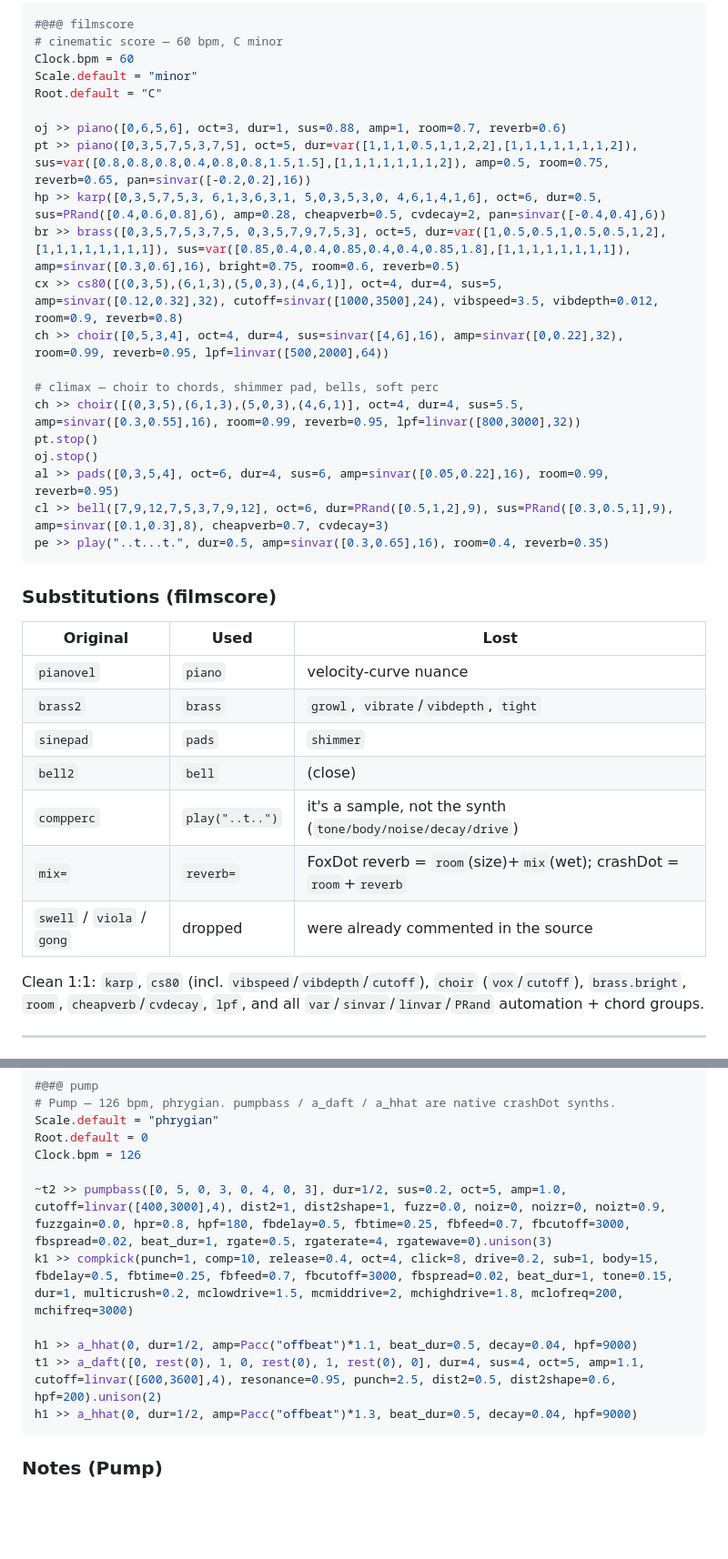
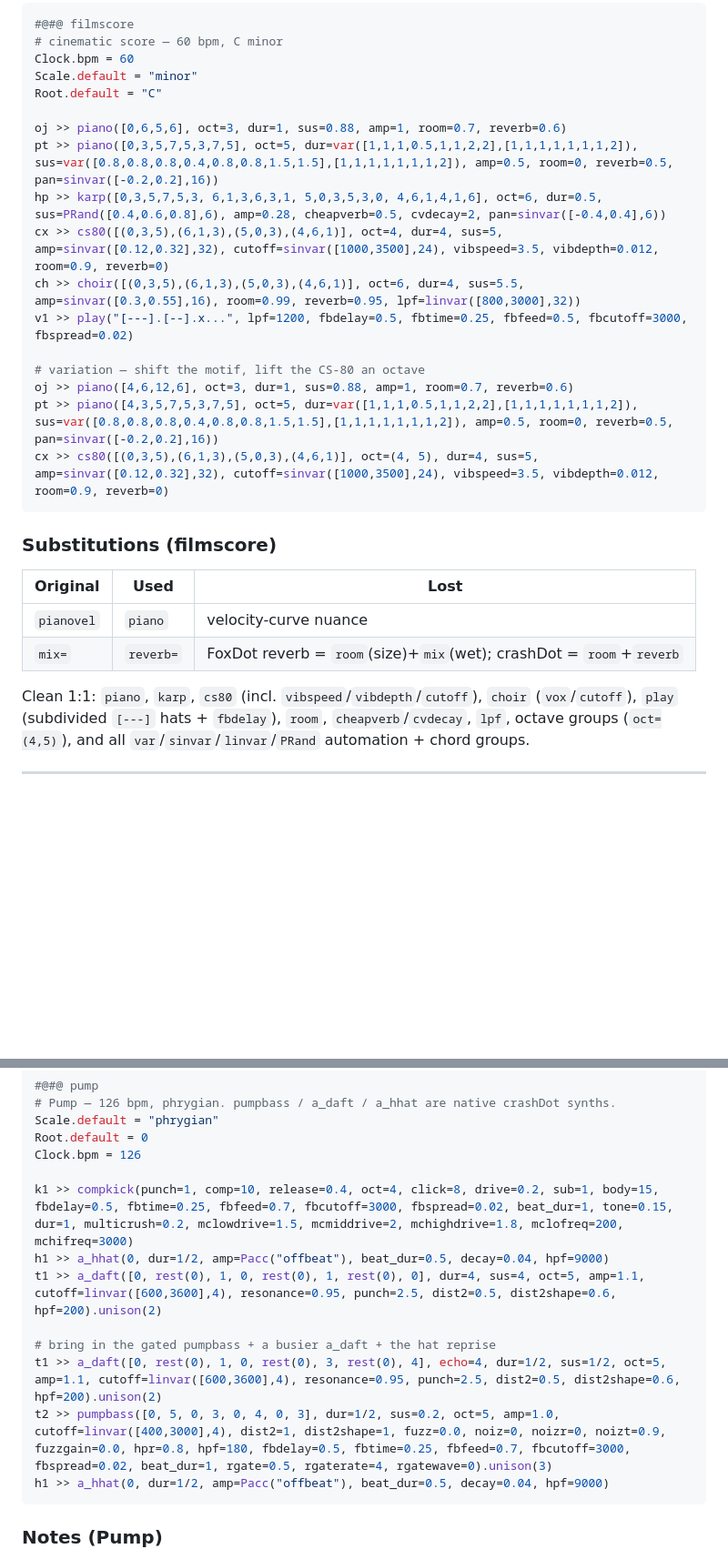
Before and after one commit to CrashServer/webfoxdot-dev, a Markdown page: filmscore.md, 2 parts joined by grey strips. Shown at 91% size. Rendered like a GitHub page; blank space fills up the shorter version.

````diff
--- a/filmscore.md
+++ b/filmscore.md
@@ -23,19 +23,16 @@ Scale.default = "minor"
 Root.default = "C"
 
 oj >> piano([0,6,5,6], oct=3, dur=1, sus=0.88, amp=1, room=0.7, reverb=0.6)
-pt >> piano([0,3,5,7,5,3,7,5], oct=5, dur=var([1,1,1,0.5,1,1,2,2],[1,1,1,1,1,1,1,2]), sus=var([0.8,0.8,0.8,0.4,0.8,0.8,1.5,1.5],[1,1,1,1,1,1,1,2]), amp=0.5, room=0.75, reverb=0.65, pan=sinvar([-0.2,0.2],16))
+pt >> piano([0,3,5,7,5,3,7,5], oct=5, dur=var([1,1,1,0.5,1,1,2,2],[1,1,1,1,1,1,1,2]), sus=var([0.8,0.8,0.8,0.4,0.8,0.8,1.5,1.5],[1,1,1,1,1,1,1,2]), amp=0.5, room=0, reverb=0.5, pan=sinvar([-0.2,0.2],16))
 hp >> karp([0,3,5,7,5,3, 6,1,3,6,3,1, 5,0,3,5,3,0, 4,6,1,4,1,6], oct=6, dur=0.5, sus=PRand([0.4,0.6,0.8],6), amp=0.28, cheapverb=0.5, cvdecay=2, pan=sinvar([-0.4,0.4],6))
-br >> brass([0,3,5,7,5,3,7,5, 0,3,5,7,9,7,5,3], oct=5, dur=var([1,0.5,0.5,1,0.5,0.5,1,2],[1,1,1,1,1,1,1,1]), sus=var([0.85,0.4,0.4,0.85,0.4,0.4,0.85,1.8],[1,1,1,1,1,1,1,1]), amp=sinvar([0.3,0.6],16), bright=0.75, room=0.6, reverb=0.5)
-cx >> cs80([(0,3,5),(6,1,3),(5,0,3),(4,6,1)], oct=4, dur=4, sus=5, amp=sinvar([0.12,0.32],32), cutoff=sinvar([1000,3500],24), vibspeed=3.5, vibdepth=0.012, room=0.9, reverb=0.8)
-ch >> choir([0,5,3,4], oct=4, dur=4, sus=sinvar([4,6],16), amp=sinvar([0,0.22],32), room=0.99, reverb=0.95, lpf=linvar([500,2000],64))
+cx >> cs80([(0,3,5),(6,1,3),(5,0,3),(4,6,1)], oct=4, dur=4, sus=5, amp=sinvar([0.12,0.32],32), cutoff=sinvar([1000,3500],24), vibspeed=3.5, vibdepth=0.012, room=0.9, reverb=0)
+ch >> choir([(0,3,5),(6,1,3),(5,0,3),(4,6,1)], oct=6, dur=4, sus=5.5, amp=sinvar([0.3,0.55],16), room=0.99, reverb=0.95, lpf=linvar([800,3000],32))
+v1 >> play("[---].[--].x...", lpf=1200, fbdelay=0.5, fbtime=0.25, fbfeed=0.5, fbcutoff=3000, fbspread=0.02)
 
-# climax — choir to chords, shimmer pad, bells, soft perc
-ch >> choir([(0,3,5),(6,1,3),(5,0,3),(4,6,1)], oct=4, dur=4, sus=5.5, amp=sinvar([0.3,0.55],16), room=0.99, reverb=0.95, lpf=linvar([800,3000],32))
-pt.stop()
-oj.stop()
-al >> pads([0,3,5,4], oct=6, dur=4, sus=6, amp=sinvar([0.05,0.22],16), room=0.99, reverb=0.95)
-cl >> bell([7,9,12,7,5,3,7,9,12], oct=6, dur=PRand([0.5,1,2],9), sus=PRand([0.3,0.5,1],9), amp=sinvar([0.1,0.3],8), cheapverb=0.7, cvdecay=3)
-pe >> play("..t...t.", dur=0.5, amp=sinvar([0.3,0.65],16), room=0.4, reverb=0.35)
+# variation — shift the motif, lift the CS-80 an octave
+oj >> piano([4,6,12,6], oct=3, dur=1, sus=0.88, amp=1, room=0.7, reverb=0.6)
+pt >> piano([4,3,5,7,5,3,7,5], oct=5, dur=var([1,1,1,0.5,1,1,2,2],[1,1,1,1,1,1,1,2]), sus=var([0.8,0.8,0.8,0.4,0.8,0.8,1.5,1.5],[1,1,1,1,1,1,1,2]), amp=0.5, room=0, reverb=0.5, pan=sinvar([-0.2,0.2],16))
+cx >> cs80([(0,3,5),(6,1,3),(5,0,3),(4,6,1)], oct=(4, 5), dur=4, sus=5, amp=sinvar([0.12,0.32],32), cutoff=sinvar([1000,3500],24), vibspeed=3.5, vibdepth=0.012, room=0.9, reverb=0)
 ```
 
 ### Substitutions (filmscore)
@@ -43,15 +40,11 @@ pe >> play("..t...t.", dur=0.5, amp=sinvar([0.3,0.65],16), room=0.4, reverb=0.35
 | Original | Used | Lost |
 |---|---|---|
 | `pianovel` | `piano` | velocity-curve nuance |
-| `brass2` | `brass` | `growl`, `vibrate`/`vibdepth`, `tight` |
-| `sinepad` | `pads` | `shimmer` |
-| `bell2` | `bell` | (close) |
-| `compperc` | `play("..t..")` | it's a sample, not the synth (`tone/body/noise/decay/drive`) |
 | `mix=` | `reverb=` | FoxDot reverb = `room`(size)+`mix`(wet); crashDot = `room`+`reverb` |
-| `swell` / `viola` / `gong` | dropped | were already commented in the source |
 
-Clean 1:1: `karp`, `cs80` (incl. `vibspeed`/`vibdepth`/`cutoff`), `choir`
-(`vox`/`cutoff`), `brass.bright`, `room`, `cheapverb`/`cvdecay`, `lpf`, and all
+Clean 1:1: `piano`, `karp`, `cs80` (incl. `vibspeed`/`vibdepth`/`cutoff`),
+`choir` (`vox`/`cutoff`), `play` (subdivided `[---]` hats + `fbdelay`), `room`,
+`cheapverb`/`cvdecay`, `lpf`, octave groups (`oct=(4,5)`), and all
 `var`/`sinvar`/`linvar`/`PRand` automation + chord groups.
 
 ---
@@ -188,12 +181,14 @@ Scale.default = "phrygian"
 Root.default = 0
 Clock.bpm = 126
 
-~t2 >> pumpbass([0, 5, 0, 3, 0, 4, 0, 3], dur=1/2, sus=0.2, oct=5, amp=1.0, cutoff=linvar([400,3000],4), dist2=1, dist2shape=1, fuzz=0.0, noiz=0, noizr=0, noizt=0.9, fuzzgain=0.0, hpr=0.8, hpf=180, fbdelay=0.5, fbtime=0.25, fbfeed=0.7, fbcutoff=3000, fbspread=0.02, beat_dur=1, rgate=0.5, rgaterate=4, rgatewave=0).unison(3)
 k1 >> compkick(punch=1, comp=10, release=0.4, oct=4, click=8, drive=0.2, sub=1, body=15, fbdelay=0.5, fbtime=0.25, fbfeed=0.7, fbcutoff=3000, fbspread=0.02, beat_dur=1, tone=0.15, dur=1, multicrush=0.2, mclowdrive=1.5, mcmiddrive=2, mchighdrive=1.8, mclofreq=200, mchifreq=3000)
+h1 >> a_hhat(0, dur=1/2, amp=Pacc("offbeat"), beat_dur=0.5, decay=0.04, hpf=9000)
+t1 >> a_daft([0, rest(0), 1, 0, rest(0), 1, rest(0), 0], dur=4, sus=4, oct=5, amp=1.1, cutoff=linvar([600,3600],4), resonance=0.95, punch=2.5, dist2=0.5, dist2shape=0.6, hpf=200).unison(2)
 
-h1 >> a_hhat(0, dur=1/2, amp=Pacc("offbeat")*1.1, beat_dur=0.5, decay=0.04, hpf=9000)
-t1 >> a_daft([0, rest(0), 1, 0, rest(0), 1, rest(0), 0], dur=4, sus=4, oct=5, amp=1.1, cutoff=linvar([600,3600],4), resonance=0.95, punch=2.5, dist2=0.5, dist2shape=0.6, hpf=200).unison(2)
-h1 >> a_hhat(0, dur=1/2, amp=Pacc("offbeat")*1.3, beat_dur=0.5, decay=0.04, hpf=9000)
+# bring in the gated pumpbass + a busier a_daft + the hat reprise
+t1 >> a_daft([0, rest(0), 1, 0, rest(0), 3, rest(0), 4], echo=4, dur=1/2, sus=1/2, oct=5, amp=1.1, cutoff=linvar([600,3600],4), resonance=0.95, punch=2.5, dist2=0.5, dist2shape=0.6, hpf=200).unison(2)
+t2 >> pumpbass([0, 5, 0, 3, 0, 4, 0, 3], dur=1/2, sus=0.2, oct=5, amp=1.0, cutoff=linvar([400,3000],4), dist2=1, dist2shape=1, fuzz=0.0, noiz=0, noizr=0, noizt=0.9, fuzzgain=0.0, hpr=0.8, hpf=180, fbdelay=0.5, fbtime=0.25, fbfeed=0.7, fbcutoff=3000, fbspread=0.02, beat_dur=1, rgate=0.5, rgaterate=4, rgatewave=0).unison(3)
+h1 >> a_hhat(0, dur=1/2, amp=Pacc("offbeat"), beat_dur=0.5, decay=0.04, hpf=9000)
 ```
 
 ### Notes (Pump)
````
Also changed, not shown: other parts of filmscore.md (+39 -1 lines).
